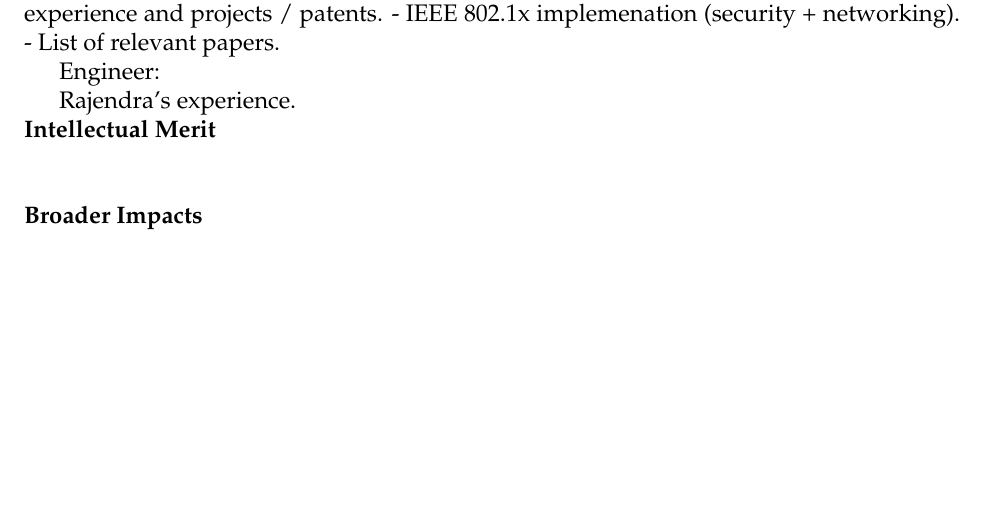
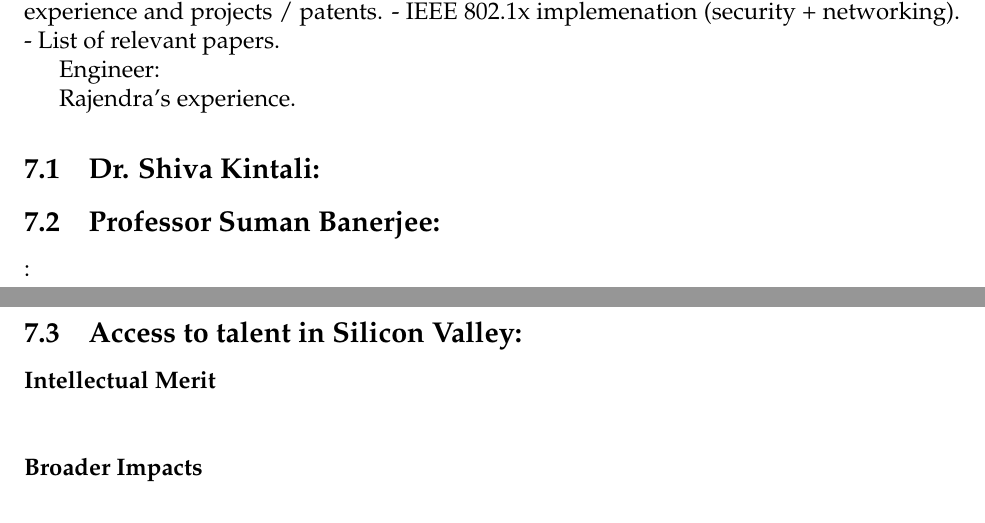
Before and after one commit to picolonet/dod-sbir, a LaTeX document (proposal.tex, which reads pers.tex): part of page 6 of 7 before the commit and two parts of pages 6 and 7 of 8 after it, the two joined at a grey line, cut so that both start at the same text, the shorter picture padded with empty space. Compiled offline with pdfLaTeX.

Commit message:
minor pers

```diff
--- a/pers.tex
+++ b/pers.tex
@@ -9,3 +9,10 @@ summarize background.
 Engineer:
 
 Rajendra's experience.
+
+
+\subsection{Dr. Shiva Kintali:}
+
+\subsection{Professor Suman Banerjee:}
+:
+\subsection{Access to talent in Silicon Valley:}
```
